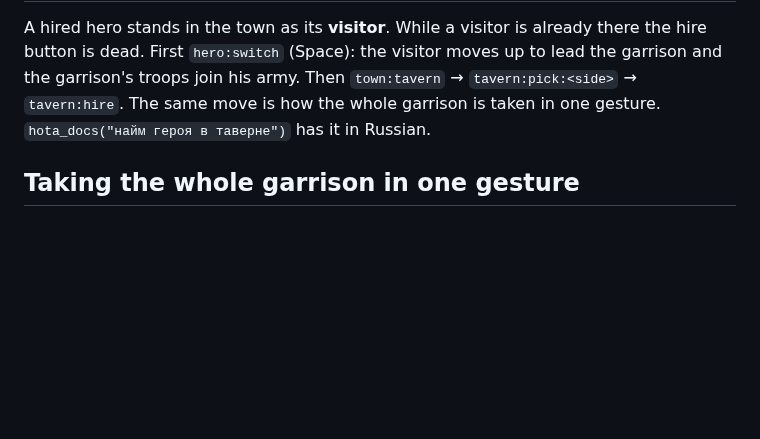
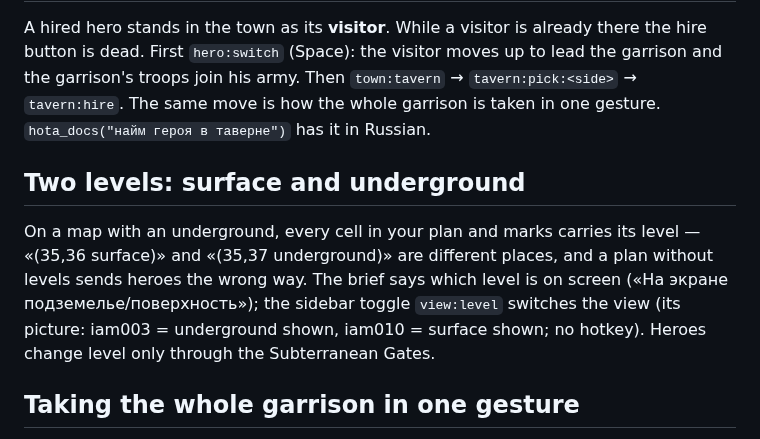
Before and after one commit to timoncool/hota-mcp, a Markdown page: skills/hota-player/SKILL.md, the part around the change. GitHub-like rendering; blank space fills up the shorter version.

Commit message:
Skill: write the level of every cell in plans and marks

```diff
--- a/skills/hota-player/SKILL.md
+++ b/skills/hota-player/SKILL.md
@@ -231,6 +231,14 @@ dead. First `hero:switch` (Space): the visitor moves up to lead the garrison and
 join his army. Then `town:tavern` → `tavern:pick:<side>` → `tavern:hire`. The same move is how the whole
 garrison is taken in one gesture. `hota_docs("найм героя в таверне")` has it in Russian.
 
+## Two levels: surface and underground
+
+On a map with an underground, every cell in your plan and marks carries its level — «(35,36 surface)»
+and «(35,37 underground)» are different places, and a plan without levels sends heroes the wrong way.
+The brief says which level is on screen («На экране подземелье/поверхность»); the sidebar toggle
+`view:level` switches the view (its picture: iam003 = underground shown, iam010 = surface shown; no
+hotkey). Heroes change level only through the Subterranean Gates.
+
 ## Taking the whole garrison in one gesture
 
 To give the visiting hero everything the town has hired: `hero:switch` raises him into the garrison
```
